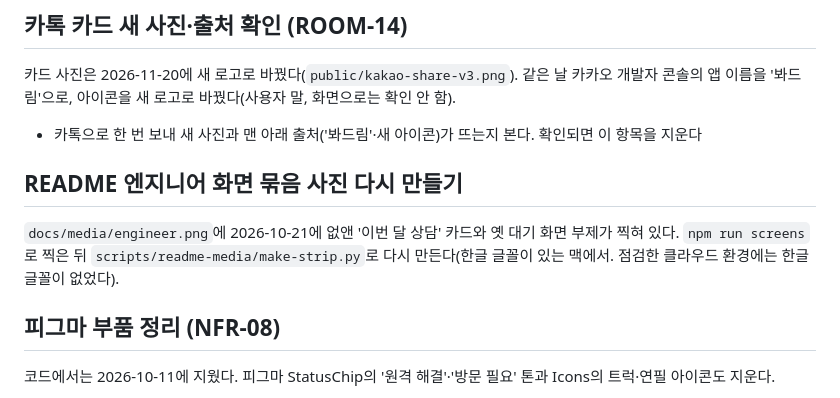
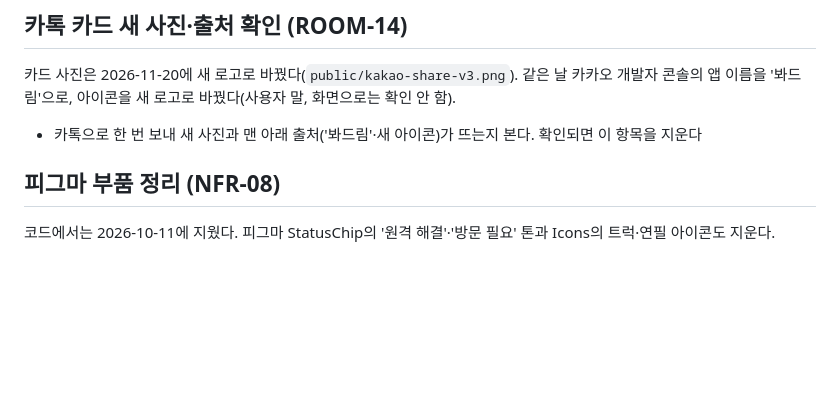
Before and after one commit to nametwo/bwadrim, a Markdown page: 할일.md, the part around the change. GitHub-like rendering; blank space fills up the shorter version.

```diff
--- a/할일.md
+++ b/할일.md
@@ -6,10 +6,6 @@
 
 카드 사진은 2026-11-20에 새 로고로 바꿨다(`public/kakao-share-v3.png`). 같은 날 카카오 개발자 콘솔의 앱 이름을 '봐드림'으로, 아이콘을 새 로고로 바꿨다(사용자 말, 화면으로는 확인 안 함).
 - 카톡으로 한 번 보내 새 사진과 맨 아래 출처('봐드림'·새 아이콘)가 뜨는지 본다. 확인되면 이 항목을 지운다
-
-## README 엔지니어 화면 묶음 사진 다시 만들기
-
-`docs/media/engineer.png`에 2026-10-21에 없앤 '이번 달 상담' 카드와 옛 대기 화면 부제가 찍혀 있다. `npm run screens`로 찍은 뒤 `scripts/readme-media/make-strip.py`로 다시 만든다(한글 글꼴이 있는 맥에서. 점검한 클라우드 환경에는 한글 글꼴이 없었다).
 
 ## 피그마 부품 정리 (NFR-08)
 
```
Also changed, not shown: README.md (+15 -3 lines), docs/media/customer.png, docs/media/engineer.png, 1 other file.
